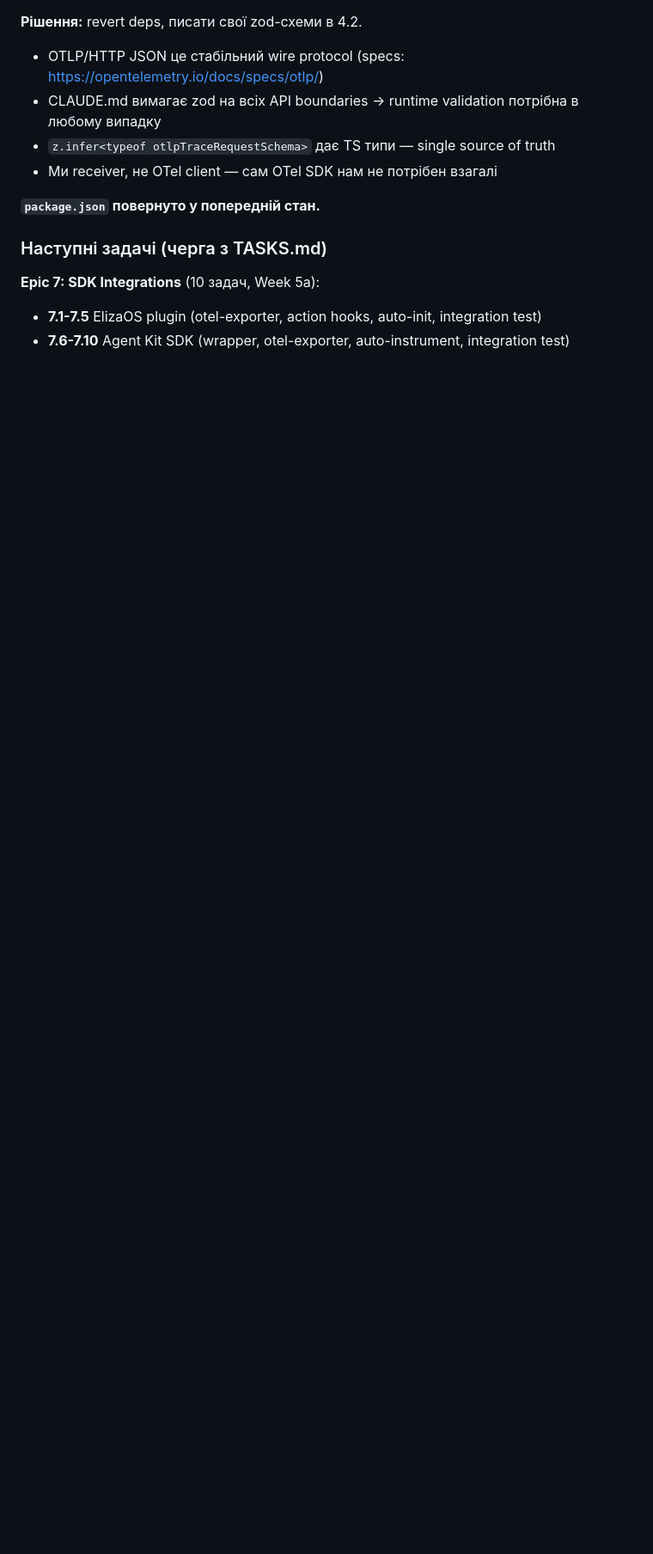
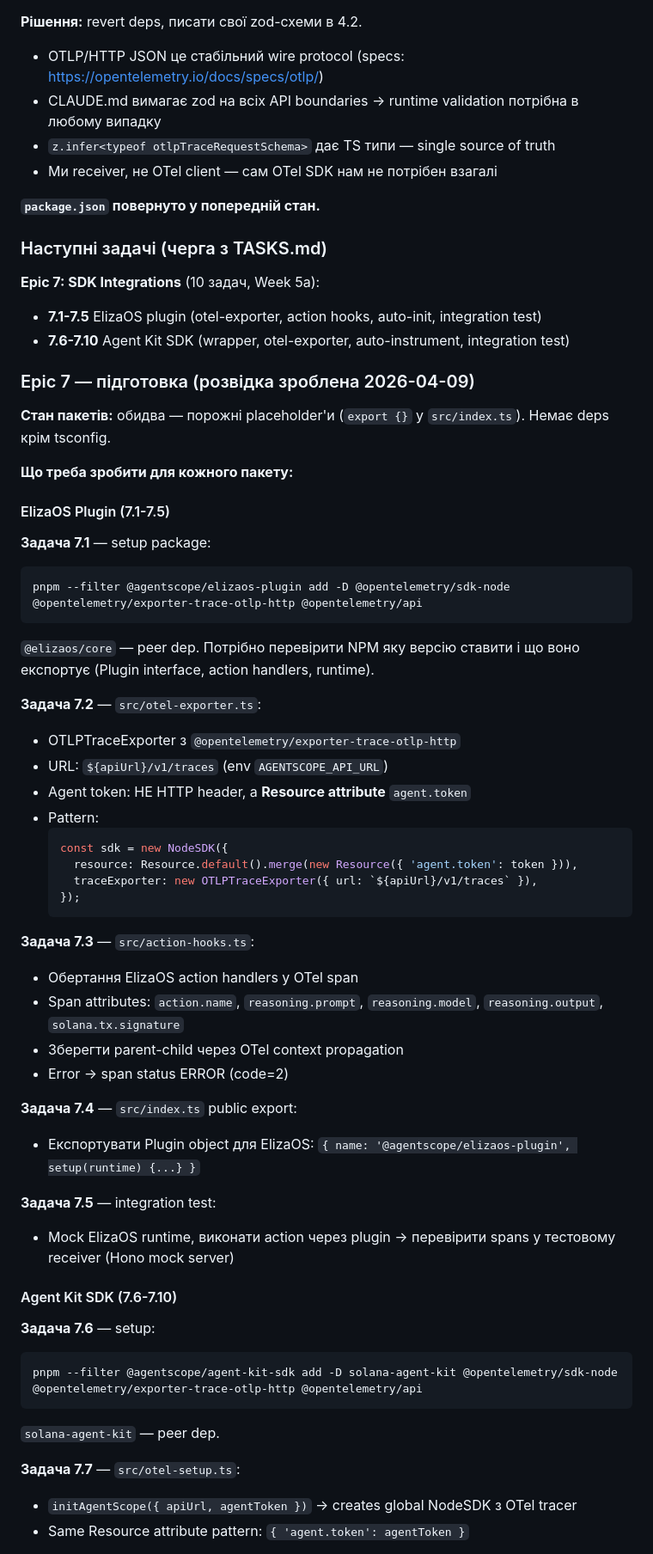
Before and after one commit to PavloDereniuk/AgentScope, a Markdown page: docs/SCRATCHPAD.md, the part around one of its changes. Shown at 86% size. Rendered like a GitHub page; blank space fills up the shorter version.

````diff
--- a/docs/SCRATCHPAD.md
+++ b/docs/SCRATCHPAD.md
@@ -52,3 +52,52 @@
 **Epic 7: SDK Integrations** (10 задач, Week 5a):
 - **7.1-7.5** ElizaOS plugin (otel-exporter, action hooks, auto-init, integration test)
 - **7.6-7.10** Agent Kit SDK (wrapper, otel-exporter, auto-instrument, integration test)
+
+### Epic 7 — підготовка (розвідка зроблена 2026-04-09)
+
+**Стан пакетів:** обидва — порожні placeholder'и (`export {}` у `src/index.ts`). Немає deps крім tsconfig.
+
+**Що треба зробити для кожного пакету:**
+
+#### ElizaOS Plugin (7.1-7.5)
+**Задача 7.1** — setup package:
+```
+pnpm --filter @agentscope/elizaos-plugin add -D @opentelemetry/sdk-node @opentelemetry/exporter-trace-otlp-http @opentelemetry/api
+```
+`@elizaos/core` — peer dep. Потрібно перевірити NPM яку версію ставити і що воно експортує (Plugin interface, action handlers, runtime).
+
+**Задача 7.2** — `src/otel-exporter.ts`:
+- OTLPTraceExporter з `@opentelemetry/exporter-trace-otlp-http`
+- URL: `${apiUrl}/v1/traces` (env `AGENTSCOPE_API_URL`)
+- Agent token: НЕ HTTP header, а **Resource attribute** `agent.token`
+- Pattern:
+  ```ts
+  const sdk = new NodeSDK({
+    resource: Resource.default().merge(new Resource({ 'agent.token': token })),
+    traceExporter: new OTLPTraceExporter({ url: `${apiUrl}/v1/traces` }),
+  });
+  ```
+
+**Задача 7.3** — `src/action-hooks.ts`:
+- Обертання ElizaOS action handlers у OTel span
+- Span attributes: `action.name`, `reasoning.prompt`, `reasoning.model`, `reasoning.output`, `solana.tx.signature`
+- Зберегти parent-child через OTel context propagation
+- Error → span status ERROR (code=2)
+
+**Задача 7.4** — `src/index.ts` public export:
+- Експортувати Plugin object для ElizaOS: `{ name: '@agentscope/elizaos-plugin', setup(runtime) {...} }`
+
+**Задача 7.5** — integration test:
+- Mock ElizaOS runtime, виконати action через plugin → перевірити spans у тестовому receiver (Hono mock server)
+
+#### Agent Kit SDK (7.6-7.10)
+**Задача 7.6** — setup:
+```
+pnpm --filter @agentscope/agent-kit-sdk add -D solana-agent-kit @opentelemetry/sdk-node @opentelemetry/exporter-trace-otlp-http @opentelemetry/api
+```
+`solana-agent-kit` — peer dep.
+
+**Задача 7.7** — `src/otel-setup.ts`:
+- `initAgentScope({ apiUrl, agentToken })` → creates global NodeSDK з OTel tracer
+- Same Resource attribute pattern: `{ 'agent.token': agentToken }`
+
````
Also changed, not shown: other parts of docs/SCRATCHPAD.md (+29 -0 lines).
